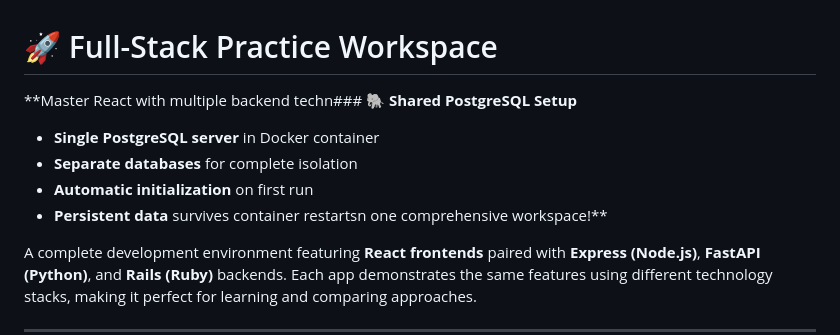
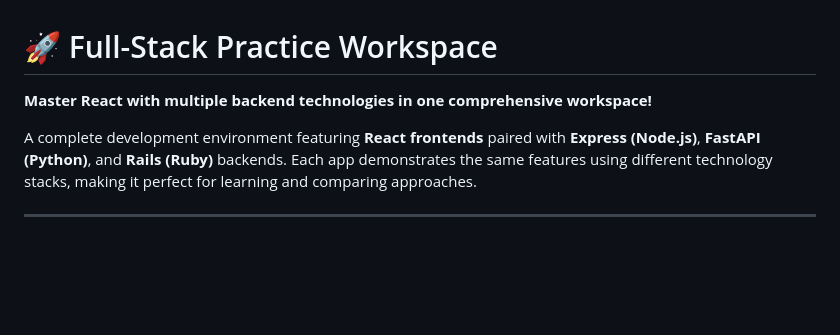
Before and after one commit to robynmaya/wit_kickass, a Markdown page: README.md, the part around the change. GitHub-like rendering; blank space fills up the shorter version.

Commit message:
docs: fix formatting

```diff
--- a/README.md
+++ b/README.md
@@ -1,10 +1,6 @@
 # 🚀 Full-Stack Practice Workspace
 
-**Master React with multiple backend techn### 🐘 **Shared PostgreSQL Setup**
-- **Single PostgreSQL server** in Docker container
-- **Separate databases** for complete isolation
-- **Automatic initialization** on first run
-- **Persistent data** survives container restartsn one comprehensive workspace!**
+**Master React with multiple backend technologies in one comprehensive workspace!**
 
 A complete development environment featuring **React frontends** paired with **Express (Node.js)**, **FastAPI (Python)**, and **Rails (Ruby)** backends. Each app demonstrates the same features using different technology stacks, making it perfect for learning and comparing approaches.
 
```
